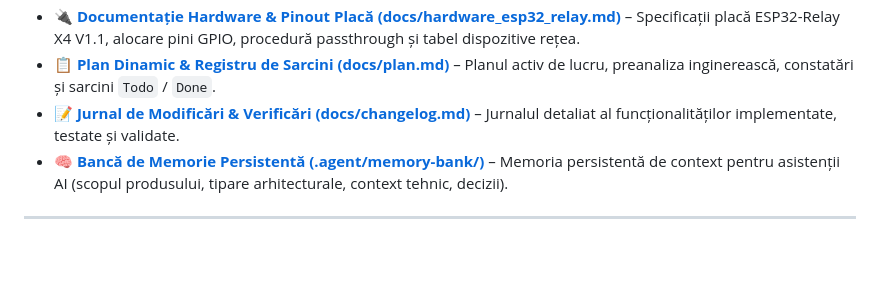
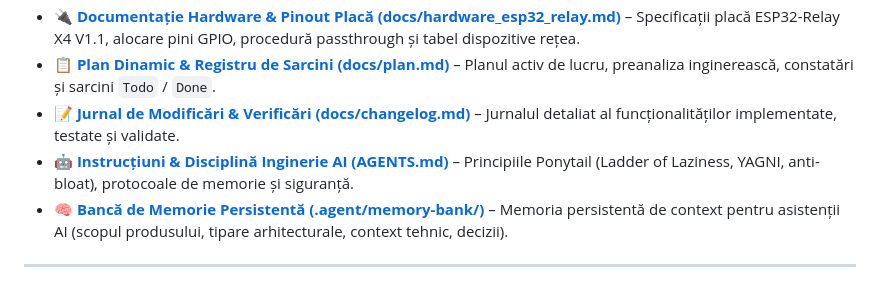
Before and after one commit to RoDTOX/smart-home-heating, a Markdown page: README.md, the part around the change. Drawn GitHub-style; blank space fills up the shorter version.

Commit message:
docs: add repository AGENTS.md with Ponytail principles and update README

```diff
--- a/README.md
+++ b/README.md
@@ -14,6 +14,7 @@ Un sistem autonom și economic de control termohidraulic multi-zonă, dezvoltat
 - 🔌 **[Documentație Hardware & Pinout Placă (docs/hardware_esp32_relay.md)](docs/hardware_esp32_relay.md)** – Specificații placă ESP32-Relay X4 V1.1, alocare pini GPIO, procedură passthrough și tabel dispozitive rețea.
 - 📋 **[Plan Dinamic & Registru de Sarcini (docs/plan.md)](docs/plan.md)** – Planul activ de lucru, preanaliza inginerească, constatări și sarcini `Todo` / `Done`.
 - 📝 **[Jurnal de Modificări & Verificări (docs/changelog.md)](docs/changelog.md)** – Jurnalul detaliat al funcționalităților implementate, testate și validate.
+- 🤖 **[Instrucțiuni & Disciplină Inginerie AI (AGENTS.md)](AGENTS.md)** – Principiile Ponytail (Ladder of Laziness, YAGNI, anti-bloat), protocoale de memorie și siguranță.
 - 🧠 **[Bancă de Memorie Persistentă (.agent/memory-bank/)](.agent/memory-bank/)** – Memoria persistentă de context pentru asistenții AI (scopul produsului, tipare arhitecturale, context tehnic, decizii).
 
 ---
```
Also changed, not shown: AGENTS.md (added, +101 -0 lines).
